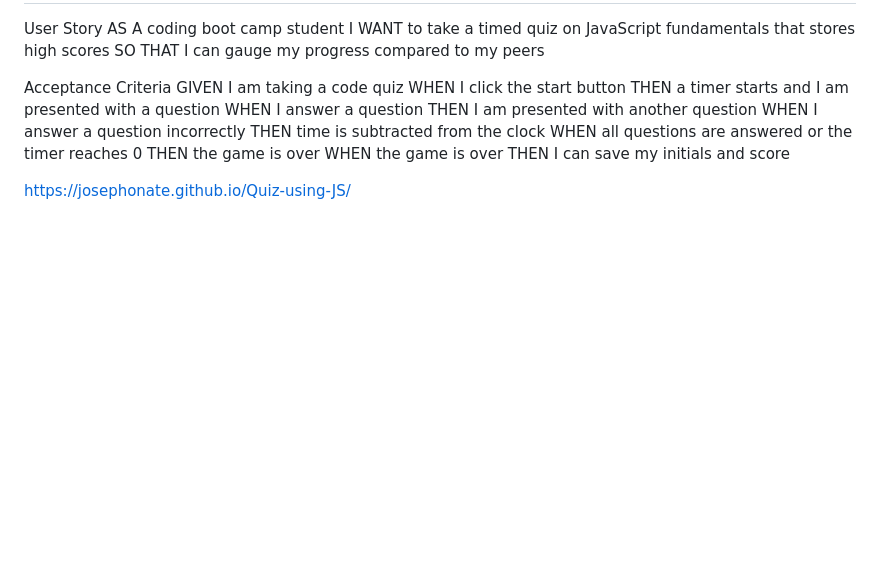
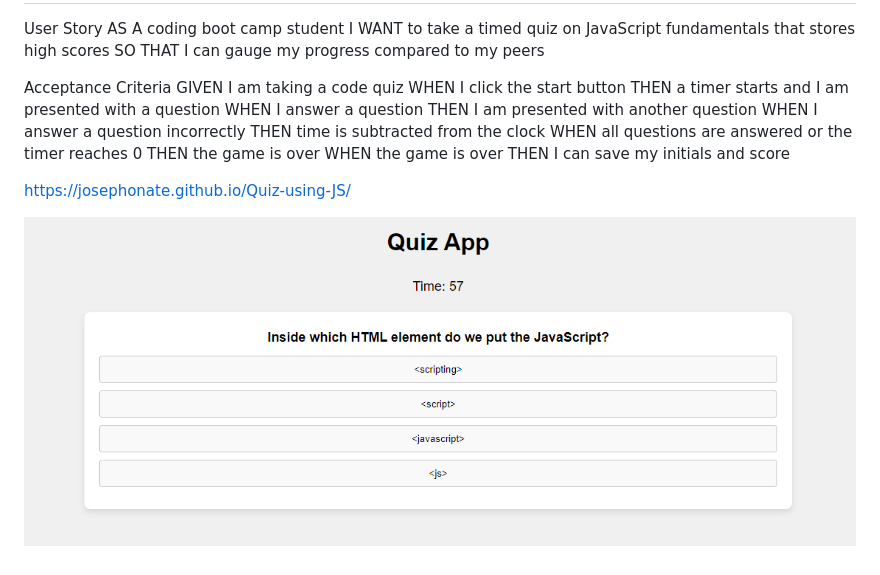
Before and after one commit to Josephonate/Module_4_Challenge, a Markdown page: README.md, the part around the change. Drawn GitHub-style; pictures changed too: image.png (added); blank space fills up the shorter version.

Commit message:
added screen shots to my about me

```diff
--- a/README.md
+++ b/README.md
@@ -18,3 +18,5 @@ WHEN the game is over
 THEN I can save my initials and score
 
 https://josephonate.github.io/Quiz-using-JS/
+
+![Alt text](image.png)
```
